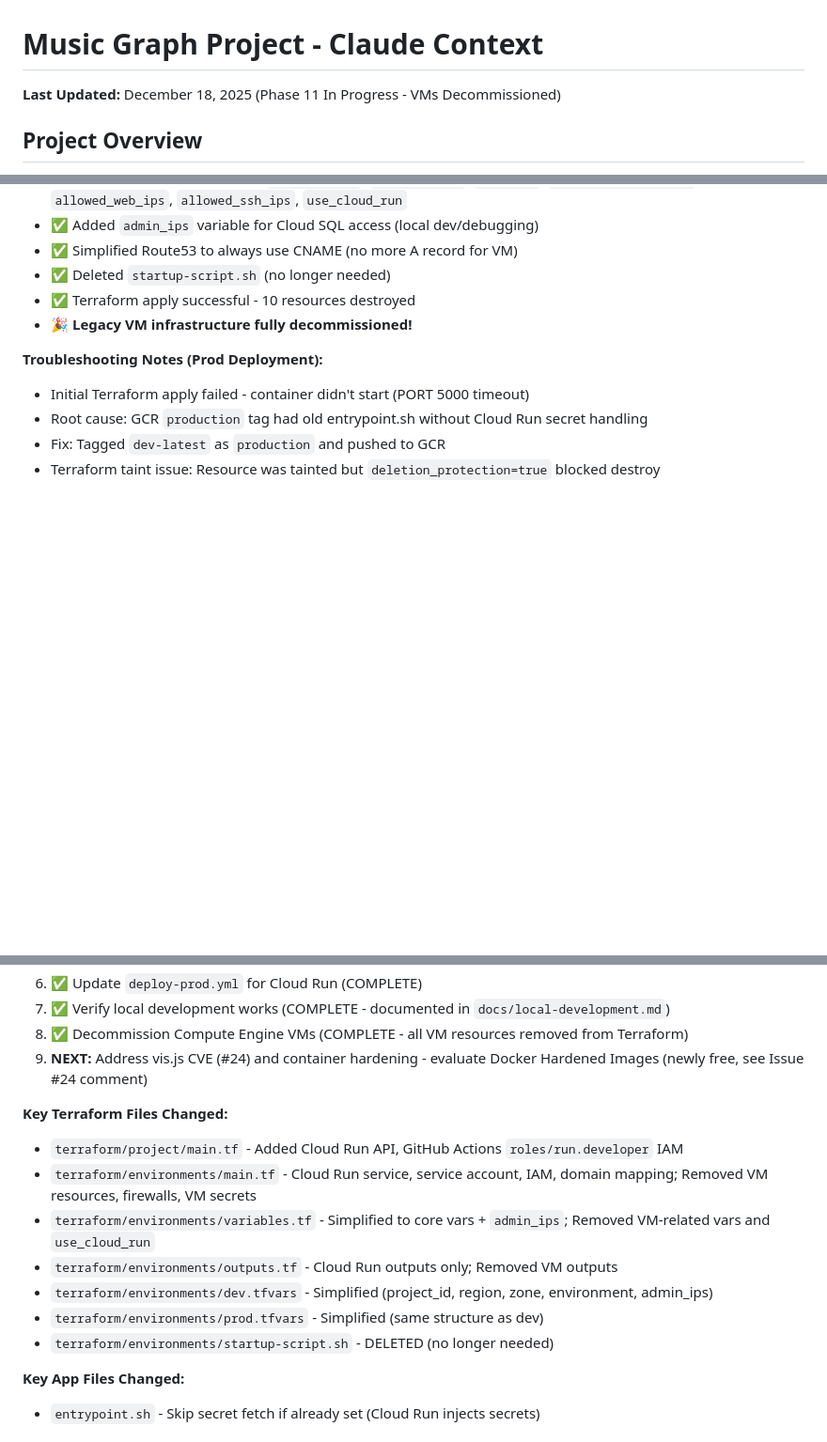
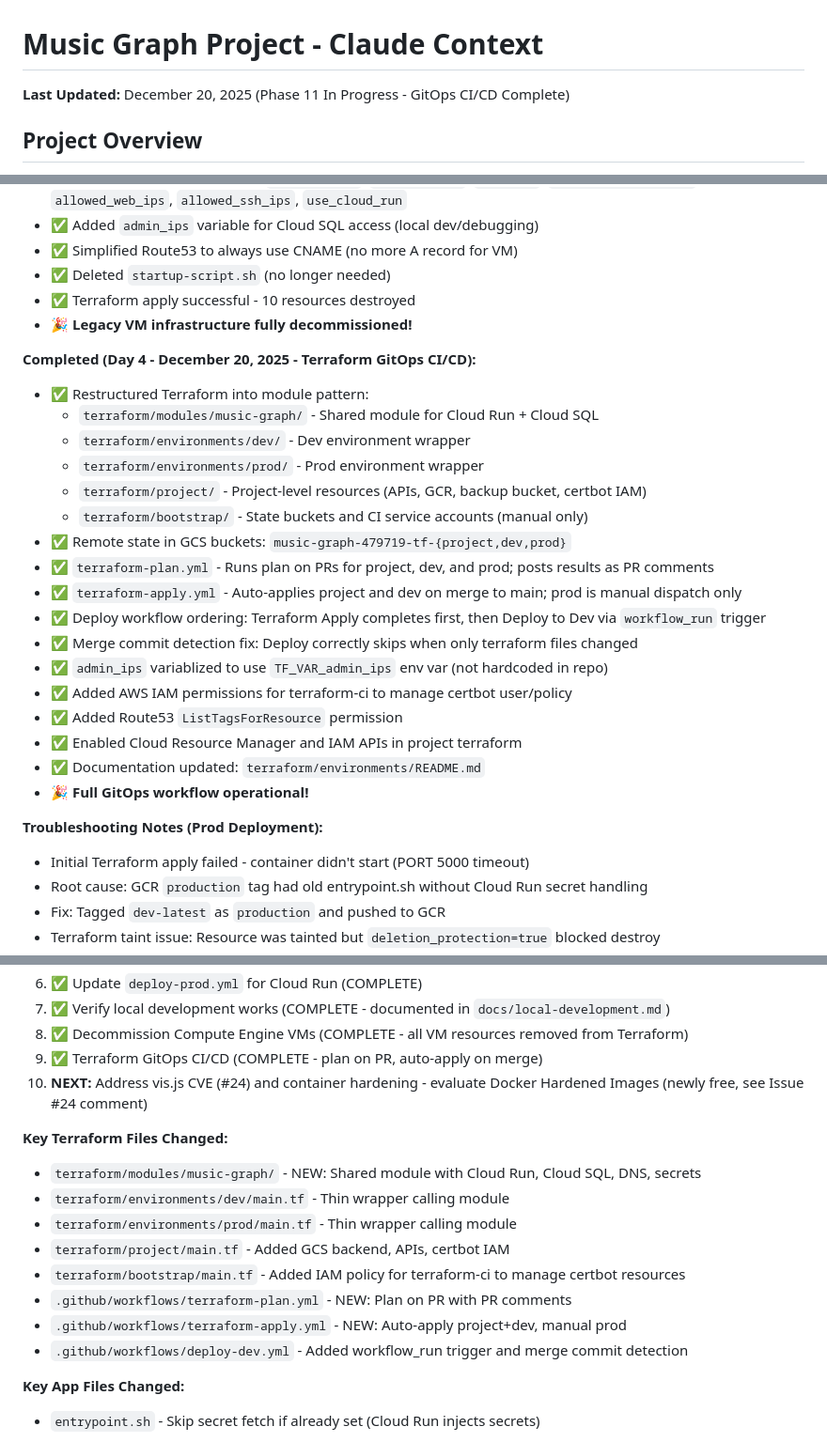
Before and after one commit to billgrant/music-graph, a Markdown page: CLAUDE.md, 3 parts joined by grey strips. Shown at 94% size. Rendered like a GitHub page; blank space fills up the shorter version.

Commit message:
Update CLAUDE.md with GitOps CI/CD completion
- Document Day 4 work: Terraform module restructure, remote state, CI/CD workflows
- Update tech stack to mention GitOps pattern
- Update key files changed section
- Mark step 9 complete, vis.js CVE is next

🤖 Generated with [Claude Code](https://claude.com/claude-code)

Co-Authored-By: Claude Opus 4.5 <noreply@anthropic.com>

```diff
--- a/CLAUDE.md
+++ b/CLAUDE.md
@@ -1,6 +1,6 @@
 # Music Graph Project - Claude Context
 
-**Last Updated:** December 18, 2025 (Phase 11 In Progress - VMs Decommissioned)
+**Last Updated:** December 20, 2025 (Phase 11 In Progress - GitOps CI/CD Complete)
 
 ## Project Overview
 
@@ -126,6 +126,25 @@ Future:   Cloud Run → (Flask container) → Cloud SQL
 - ✅ Terraform apply successful - 10 resources destroyed
 - 🎉 **Legacy VM infrastructure fully decommissioned!**
 
+**Completed (Day 4 - December 20, 2025 - Terraform GitOps CI/CD):**
+- ✅ Restructured Terraform into module pattern:
+  - `terraform/modules/music-graph/` - Shared module for Cloud Run + Cloud SQL
+  - `terraform/environments/dev/` - Dev environment wrapper
+  - `terraform/environments/prod/` - Prod environment wrapper
+  - `terraform/project/` - Project-level resources (APIs, GCR, backup bucket, certbot IAM)
+  - `terraform/bootstrap/` - State buckets and CI service accounts (manual only)
+- ✅ Remote state in GCS buckets: `music-graph-479719-tf-{project,dev,prod}`
+- ✅ `terraform-plan.yml` - Runs plan on PRs for project, dev, and prod; posts results as PR comments
+- ✅ `terraform-apply.yml` - Auto-applies project and dev on merge to main; prod is manual dispatch only
+- ✅ Deploy workflow ordering: Terraform Apply completes first, then Deploy to Dev via `workflow_run` trigger
+- ✅ Merge commit detection fix: Deploy correctly skips when only terraform files changed
+- ✅ `admin_ips` variablized to use `TF_VAR_admin_ips` env var (not hardcoded in repo)
+- ✅ Added AWS IAM permissions for terraform-ci to manage certbot user/policy
+- ✅ Added Route53 `ListTagsForResource` permission
+- ✅ Enabled Cloud Resource Manager and IAM APIs in project terraform
+- ✅ Documentation updated: `terraform/environments/README.md`
+- 🎉 **Full GitOps workflow operational!**
+
 **Troubleshooting Notes (Prod Deployment):**
 - Initial Terraform apply failed - container didn't start (PORT 5000 timeout)
 - Root cause: GCR `production` tag had old entrypoint.sh without Cloud Run secret handling
@@ -175,16 +194,18 @@ Future:   Cloud Run → (Flask container) → Cloud SQL
 6. ✅ Update `deploy-prod.yml` for Cloud Run (COMPLETE)
 7. ✅ Verify local development works (COMPLETE - documented in `docs/local-development.md`)
 8. ✅ Decommission Compute Engine VMs (COMPLETE - all VM resources removed from Terraform)
-9. **NEXT:** Address vis.js CVE (#24) and container hardening - evaluate Docker Hardened Images (newly free, see Issue #24 comment)
+9. ✅ Terraform GitOps CI/CD (COMPLETE - plan on PR, auto-apply on merge)
+10. **NEXT:** Address vis.js CVE (#24) and container hardening - evaluate Docker Hardened Images (newly free, see Issue #24 comment)
 
 **Key Terraform Files Changed:**
-- `terraform/project/main.tf` - Added Cloud Run API, GitHub Actions `roles/run.developer` IAM
-- `terraform/environments/main.tf` - Cloud Run service, service account, IAM, domain mapping; Removed VM resources, firewalls, VM secrets
-- `terraform/environments/variables.tf` - Simplified to core vars + `admin_ips`; Removed VM-related vars and `use_cloud_run`
-- `terraform/environments/outputs.tf` - Cloud Run outputs only; Removed VM outputs
-- `terraform/environments/dev.tfvars` - Simplified (project_id, region, zone, environment, admin_ips)
-- `terraform/environments/prod.tfvars` - Simplified (same structure as dev)
-- `terraform/environments/startup-script.sh` - DELETED (no longer needed)
+- `terraform/modules/music-graph/` - NEW: Shared module with Cloud Run, Cloud SQL, DNS, secrets
+- `terraform/environments/dev/main.tf` - Thin wrapper calling module
+- `terraform/environments/prod/main.tf` - Thin wrapper calling module
+- `terraform/project/main.tf` - Added GCS backend, APIs, certbot IAM
+- `terraform/bootstrap/main.tf` - Added IAM policy for terraform-ci to manage certbot resources
+- `.github/workflows/terraform-plan.yml` - NEW: Plan on PR with PR comments
+- `.github/workflows/terraform-apply.yml` - NEW: Auto-apply project+dev, manual prod
+- `.github/workflows/deploy-dev.yml` - Added workflow_run trigger and merge commit detection
 
 **Key App Files Changed:**
 - `entrypoint.sh` - Skip secret fetch if already set (Cloud Run injects secrets)
```
Also changed, not shown: other parts of CLAUDE.md (+1 -1 lines).
